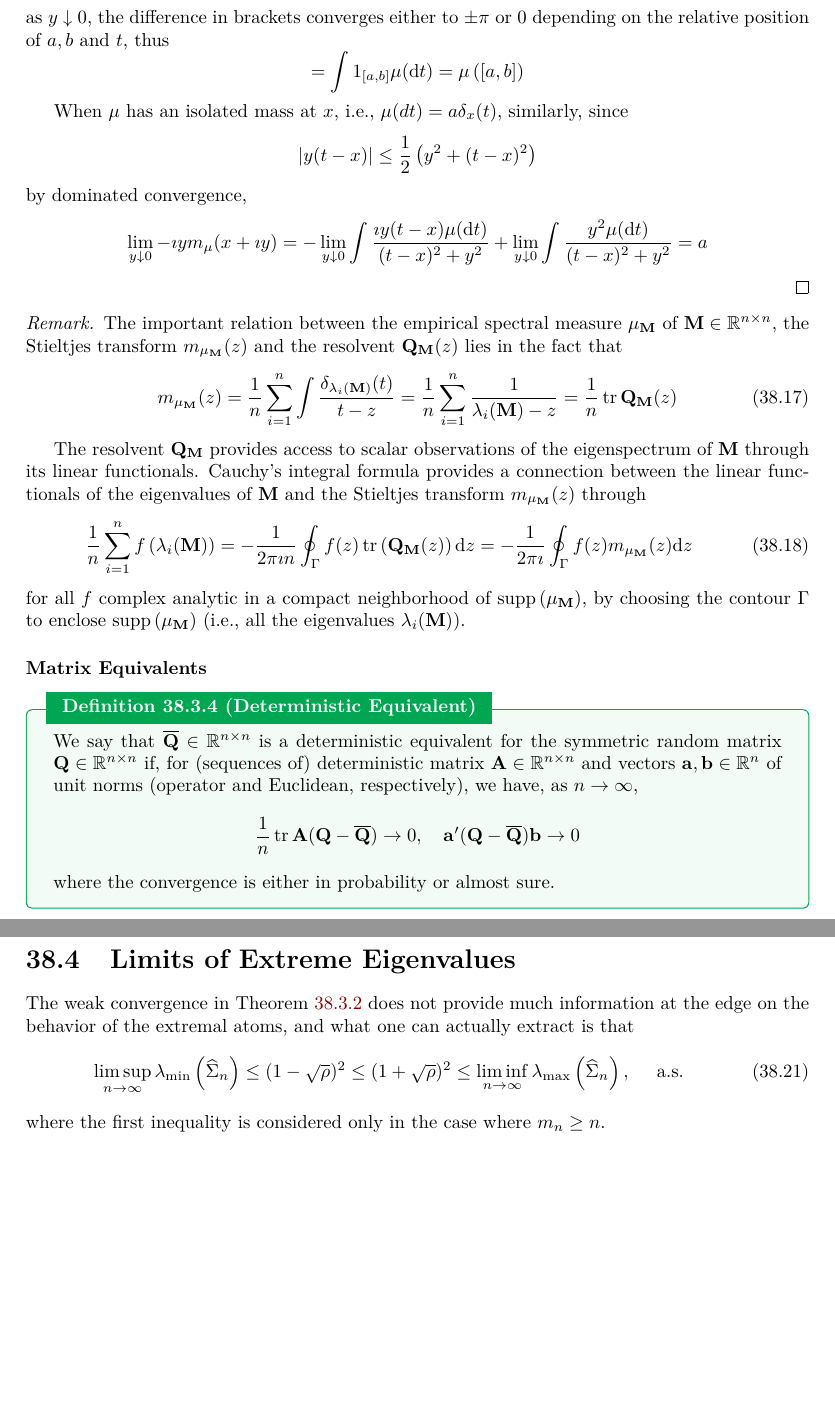
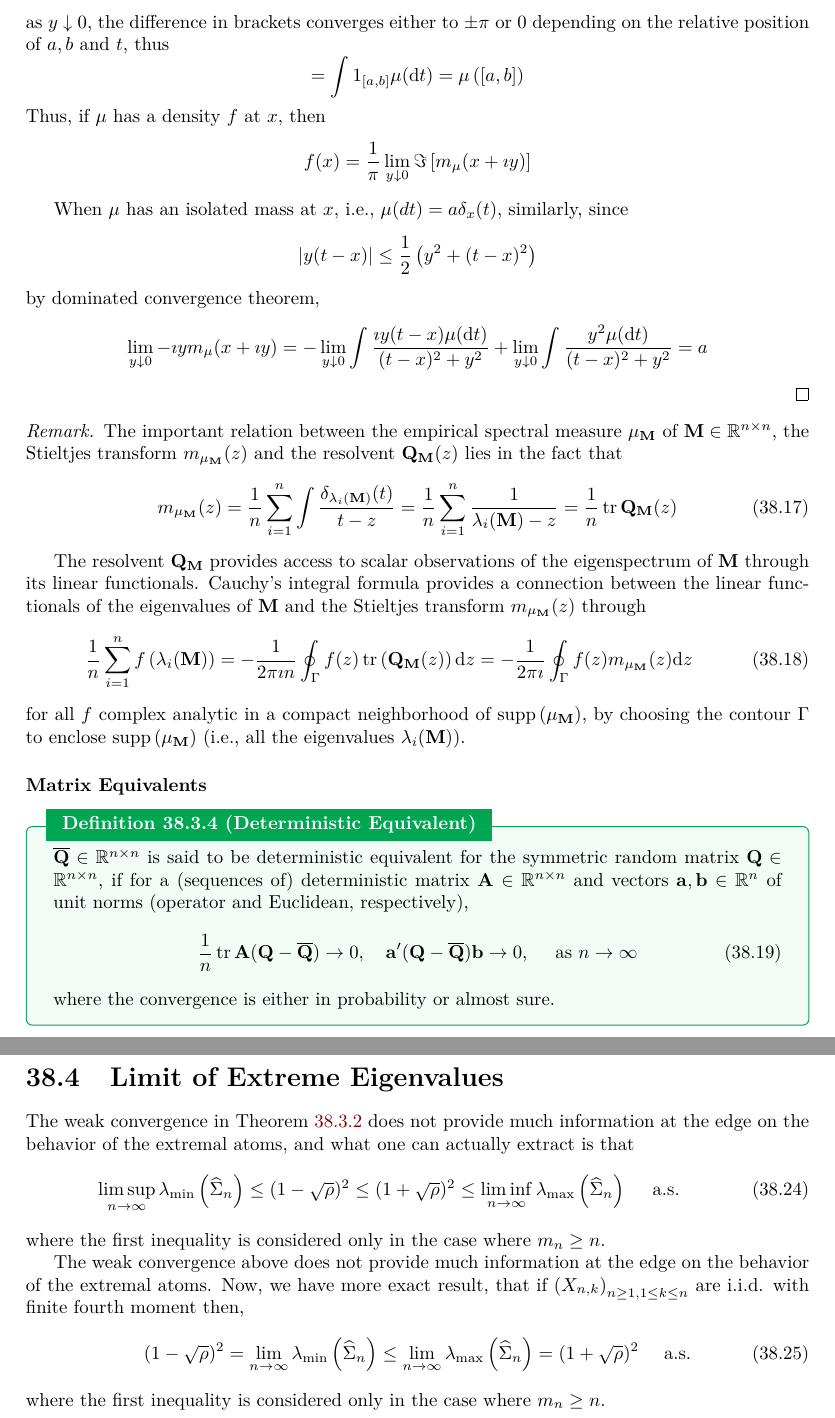
Before and after one commit to signorinoy/probe, a LaTeX thesis (lectures.tex, which reads random-matrix-theory/sample-covariance-matrices.tex): two parts of pages 122 and 127 of 140, joined at a grey line, cut so that both start at the same text, the shorter picture padded with empty space. The pictures show the PDF file lectures.pdf that the author committed with the source.

Commit message:
:zap: update rmt/sample-covariance-matrices

```diff
--- a/random-matrix-theory/sample-covariance-matrices.tex
+++ b/random-matrix-theory/sample-covariance-matrices.tex
@@ -343,12 +346,16 @@ As a transform, $m_{\mu}$ has an inverse formula to recover $\mu$, as per the fo
     \begin{equation*}
         =\int\mathrm{1}_{[a,b]}\mu(\mathrm{d}t)=\mu\left([a,b]\right)
     \end{equation*}
+    Thus, if $\mu$ has a density $f$ at $x$, then
+    \begin{equation*}
+        f(x)=\frac{1}{\pi}\lim_{y\downarrow 0}\Im\left[m_{\mu}(x+\imath y)\right]
+    \end{equation*}
 
     When $\mu$ has an isolated mass at $x$, i.e., $\mu(d t)=a \delta_{x}(t)$, similarly, since
     \begin{equation*}
         |y(t-x)|\leq\frac{1}{2}\left(y^{2}+(t-x)^{2}\right)
     \end{equation*}
-    by dominated convergence,
+    by dominated convergence theorem,
     \begin{equation*}
         \lim_{y\downarrow 0}-\imath ym_{\mu}(x+\imath y)=-\lim_{y\downarrow 0}\int\frac{\imath y(t-x)\mu(\mathrm{d}t)}{(t-x)^{2}+y^{2}}+\lim_{y\downarrow 0}\int\frac{y^{2}\mu(\mathrm{d}t)}{(t-x)^{2}+y^{2}}=a
     \end{equation*}
@@ -372,10 +377,10 @@ for all $f$ complex analytic in a compact neighborhood of $\operatorname{supp}\l
 \subsubsection{Matrix Equivalents}
 
 \begin{definition}[Deterministic Equivalent]
-    We say that $\overline{\mathbf{Q}} \in \mathbb{R}^{n \times n}$ is a deterministic equivalent for the symmetric random matrix $\mathbf{Q} \in \mathbb{R}^{n \times n}$ if, for (sequences of) deterministic matrix $\mathbf{A} \in \mathbb{R}^{n \times n}$ and vectors $\mathbf{a}, \mathbf{b} \in \mathbb{R}^{n}$ of unit norms (operator and Euclidean, respectively), we have, as $n \rightarrow \infty$,
-    $$
-        \frac{1}{n} \operatorname{tr} \mathbf{A}(\mathbf{Q}-\overline{\mathbf{Q}}) \rightarrow 0, \quad \mathbf{a}^{\prime}(\mathbf{Q}-\overline{\mathbf{Q}}) \mathbf{b} \rightarrow 0
-    $$
+    $\overline{\mathbf{Q}}\in\mathbb{R}^{n\times n}$ is said to be deterministic equivalent for the symmetric random matrix $\mathbf{Q}\in\mathbb{R}^{n\times n}$, if for a (sequences of) deterministic matrix $\mathbf{A}\in\mathbb{R}^{n\times n}$ and vectors $\mathbf{a},\mathbf{b}\in\mathbb{R}^{n}$ of unit norms (operator and Euclidean, respectively),
+    \begin{equation}
+        \frac{1}{n}\operatorname{tr}\mathbf{A}(\mathbf{Q}-\overline{\mathbf{Q}})\rightarrow 0,\quad\mathbf{a}^{\prime}(\mathbf{Q}-\overline{\mathbf{Q}})\mathbf{b}\rightarrow 0,\quad\text{ as }n\rightarrow\infty
+    \end{equation}
     where the convergence is either in probability or almost sure.
 \end{definition}
 
@@ -582,15 +584,25 @@ With the above tools, we can prove the Marčenko-Pastur Theorem. Here, we only s
 \begin{remark}
     The asymptotic phenomenon holds not only in the Gaussian case, which also holds
     \begin{enumerate}
+        \item if $\left(X_{n,k}\right)_{n\geq 1,1\leq k\leq n}$ are i.i.d. with finite second moment.
         \item if for every $n\in\mathbb{N}$ the distribution of the isotropic random vector $X_{n}$ is log-concave, where a probability measure $\mu$ on $\mathbb{R}^{n}$ with density $\varphi$ is log-concave when $\varphi=e^{-V}$ with $V$ convex.
-        \item if $\left(X_{n,k}\right)_{n\geq 1,1\leq k\leq n}$ are i.i.d. with finite second moment.
     \end{enumerate}
 \end{remark}
 
-\section{Limits of Extreme Eigenvalues}
+\section{Limit of Extreme Eigenvalues}
 
 The weak convergence in Theorem \ref{thm:marcenko-pastur-theorem} does not provide much information at the edge on the behavior of the extremal atoms, and what one can actually extract is that
 \begin{equation}
-    \limsup_{n\rightarrow\infty}\lambda_{\min}\left(\widehat{\Sigma}_{n}\right)\leq(1-\sqrt{\rho})^{2}\leq(1+\sqrt{\rho})^{2}\leq\liminf_{n\rightarrow\infty}\lambda_{\max}\left(\widehat{\Sigma}_{n}\right),\quad\text{ a.s.}
+    \limsup_{n\rightarrow\infty}\lambda_{\min}\left(\widehat{\Sigma}_{n}\right)\leq(1-\sqrt{\rho})^{2}\leq(1+\sqrt{\rho})^{2}\leq\liminf_{n\rightarrow\infty}\lambda_{\max}\left(\widehat{\Sigma}_{n}\right)\quad\text{ a.s.}
 \end{equation}
 where the first inequality is considered only in the case where $m_{n}\geq n$.
+
+The weak convergence above does not provide much information at the edge on the behavior of the extremal atoms. Now, we have more exact result, that if $\left(X_{n,k}\right)_{n\geq 1,1\leq k\leq n}$ are i.i.d. with finite fourth moment then,
+\begin{equation} \label{eq:limit-of-extreme-eigenvalues-of-sample-covariance-matrices}
+    (1-\sqrt{\rho})^{2}=\lim_{n\rightarrow\infty}\lambda_{\min}\left(\widehat{\Sigma}_{n}\right)\leq\lim_{n\rightarrow\infty}\lambda_{\max}\left(\widehat{\Sigma}_{n}\right)=(1+\sqrt{\rho})^{2}\quad\text{ a.s.}
+\end{equation}
+where the first inequality is considered only in the case where $m_{n}\geq n$.
+
+\begin{remark}
+    The convergence of the smallest eigenvalue in the left hand side of (\ref{eq:limit-of-extreme-eigenvalues-of-sample-covariance-matrices}) holds if $\left(X_{n,k}\right)_{n\geq 1,1\leq k\leq n}$ are i.i.d. with finite second moment.
+\end{remark}
```
Also changed, not shown: lectures.pdf, random-matrix-theory/sample-covariance-matrices.tex (60 more changed lines).
